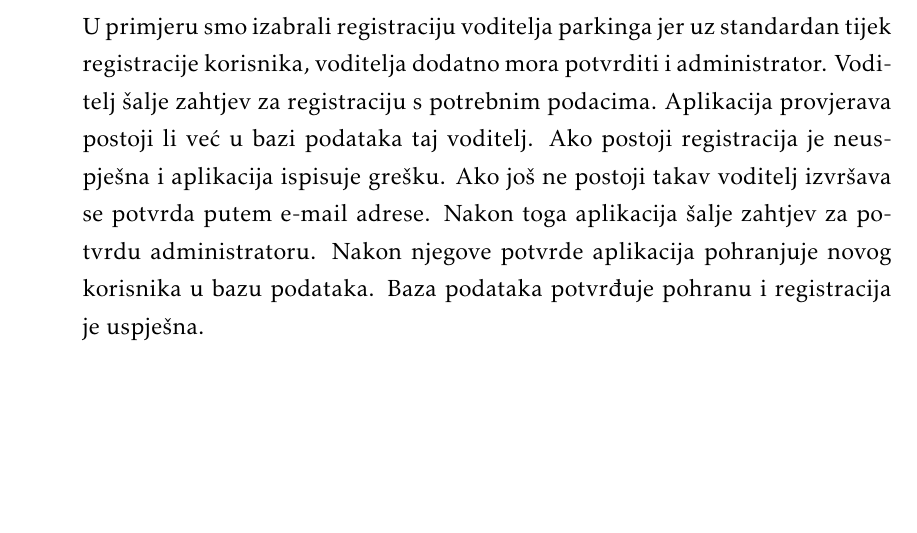
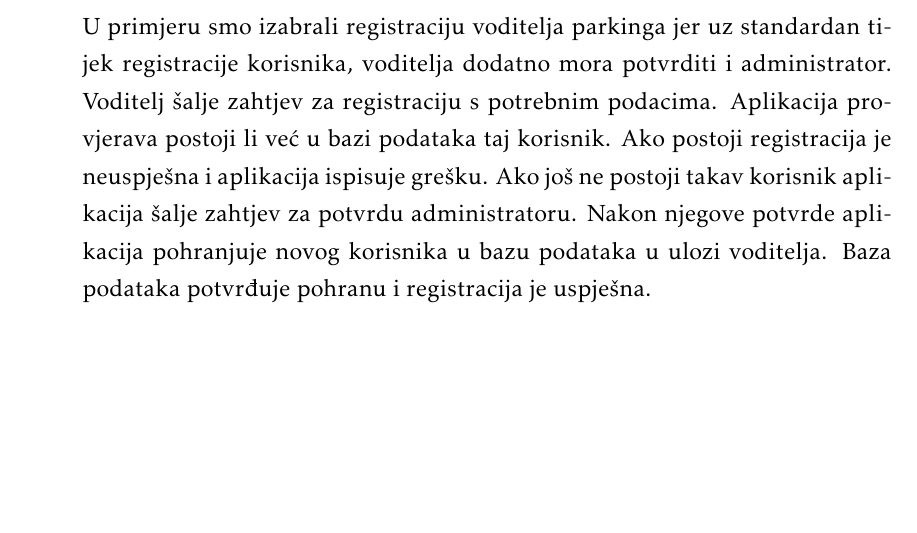
Before and after one commit to fb2408/progiprojekt, a LaTeX document (docs/PROGI_ProjektnaDokumentacija.tex, which reads docs/Specifikacija_programske_potpore.tex): part of page 24 of 53, cut so that both start at the same text. Compiled offline with pdfLaTeX.

Commit message:
fix: fixed sequence diagram

```diff
--- a/docs/Specifikacija_programske_potpore.tex
+++ b/docs/Specifikacija_programske_potpore.tex
@@ -836,7 +836,7 @@
 
 				\textbf{Obrazac uporabe UC11 - Registracija}\\
 
-				U primjeru smo izabrali registraciju voditelja parkinga jer uz standardan tijek registracije korisnika, voditelja dodatno mora potvrditi i administrator. Voditelj šalje zahtjev za registraciju s potrebnim podacima. Aplikacija provjerava postoji li već u bazi podataka taj voditelj. Ako postoji registracija je neuspješna i aplikacija ispisuje grešku. Ako još ne postoji takav voditelj izvršava se potvrda putem e-mail adrese. Nakon toga aplikacija šalje zahtjev za potvrdu administratoru. Nakon njegove potvrde aplikacija pohranjuje novog korisnika u bazu podataka. Baza podataka potvrđuje pohranu i registracija je uspješna.
+				U primjeru smo izabrali registraciju voditelja parkinga jer uz standardan tijek registracije korisnika, voditelja dodatno mora potvrditi i administrator. Voditelj šalje zahtjev za registraciju s potrebnim podacima. Aplikacija provjerava postoji li već u bazi podataka taj korisnik. Ako postoji registracija je neuspješna i aplikacija ispisuje grešku. Ako još ne postoji takav korisnik aplikacija šalje zahtjev za potvrdu administratoru. Nakon njegove potvrde aplikacija pohranjuje novog korisnika u bazu podataka u ulozi voditelja. Baza podataka potvrđuje pohranu i registracija je uspješna.
 				\eject
 
 				\begin{figure}[H]
```
Also changed, not shown: docs/PROGI_ProjektnaDokumentacija.pdf, docs/slike/Registracija.png.
